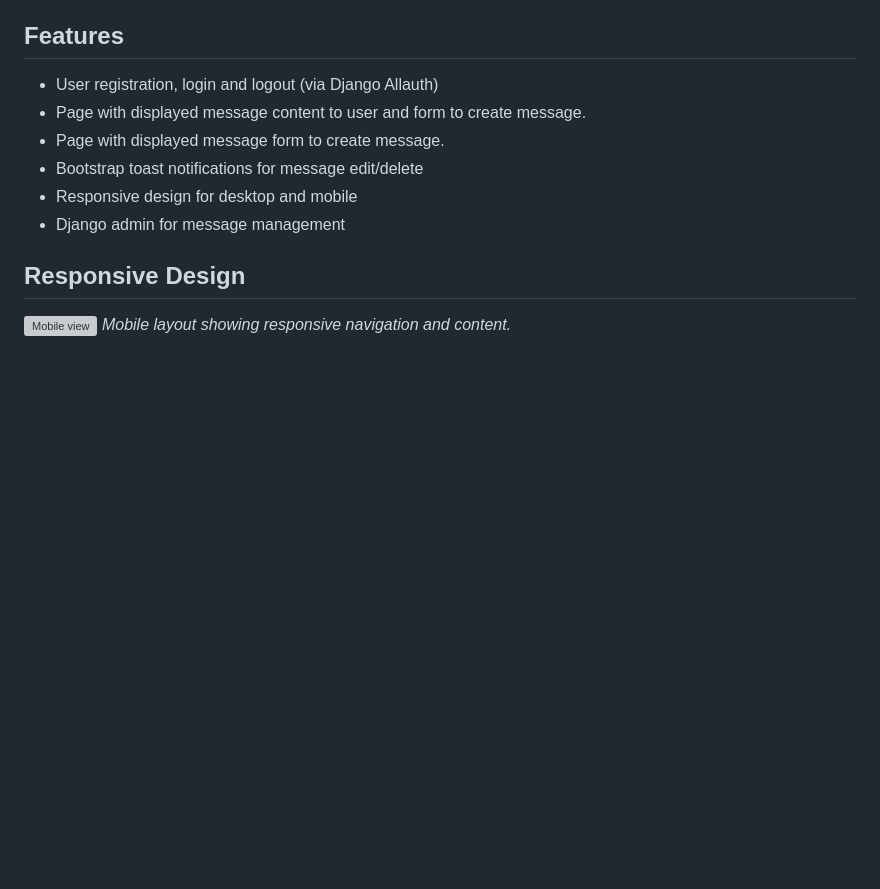
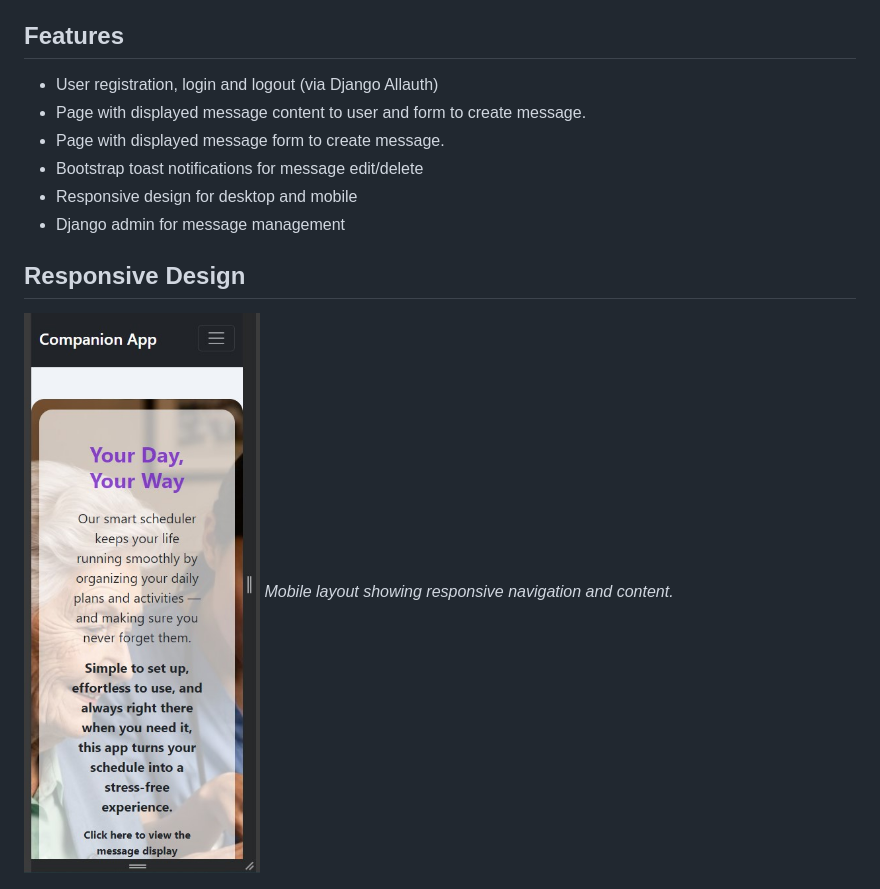
Before and after one commit to JamieJB123/hackathon2, a Markdown page: README.md, the part around the change. Drawn GitHub-style; blank space fills up the shorter version; grey boxes are pictures that could not be loaded.

Commit message:
Fix mobile view image path in README for consistency

```diff
--- a/README.md
+++ b/README.md
@@ -48,7 +48,7 @@ Working together on this project via Discord was a highly rewarding experience f
 
 ## Responsive Design
 
-![Mobile view](static/images/mobile_view.jpg)
+![Mobile view](static/images/mob_view.jpg)
 *Mobile layout showing responsive navigation and content.*
 
 ![Desktop view](static/images/desktop_view.jpg)
```
